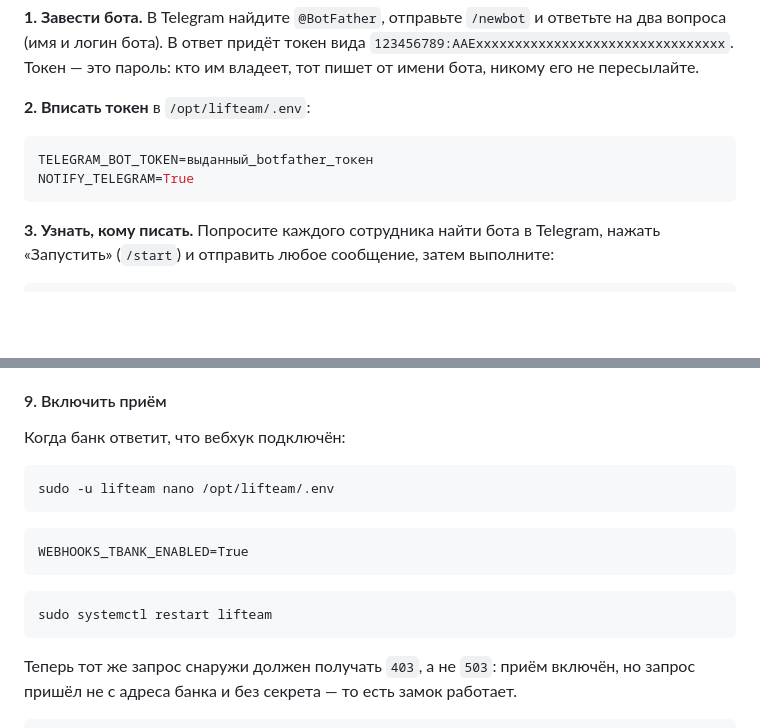
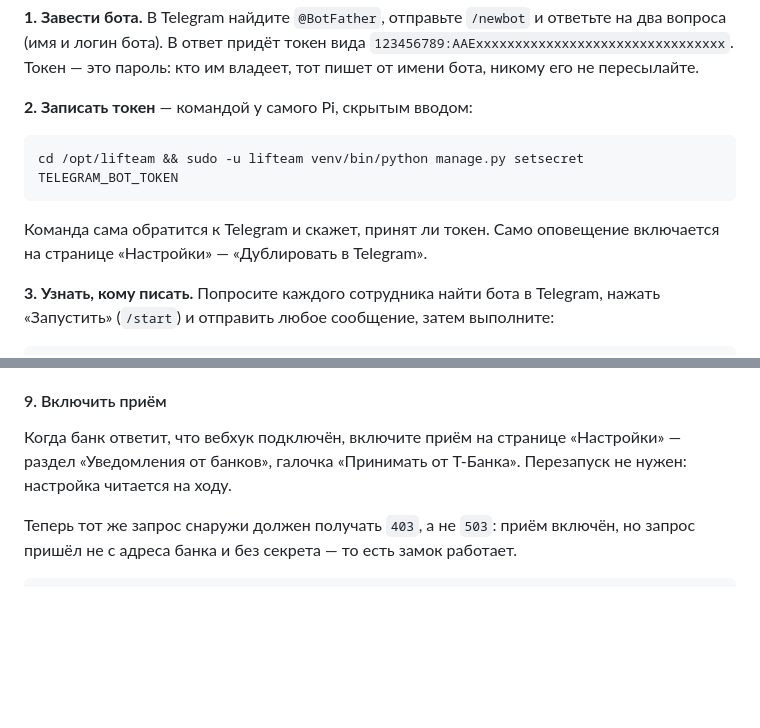
Before and after one commit to yachtsman13/LiftTeam, a Markdown page: DEPLOY.md, 2 parts joined by grey strips. GitHub-like rendering; blank space fills up the shorter version.

````diff
--- a/DEPLOY.md
+++ b/DEPLOY.md
@@ -787,12 +791,14 @@ curl -s -o /dev/null -w '%{http_code}\n' https://api.telegram.org
 `123456789:AAExxxxxxxxxxxxxxxxxxxxxxxxxxxxxxxx`. Токен — это пароль:
 кто им владеет, тот пишет от имени бота, никому его не пересылайте.
 
-**2. Вписать токен** в `/opt/lifteam/.env`:
-
-```ini
-TELEGRAM_BOT_TOKEN=выданный_botfather_токен
-NOTIFY_TELEGRAM=True
-```
+**2. Записать токен** — командой у самого Pi, скрытым вводом:
+
+```bash
+cd /opt/lifteam && sudo -u lifteam venv/bin/python manage.py setsecret TELEGRAM_BOT_TOKEN
+```
+
+Команда сама обратится к Telegram и скажет, принят ли токен. Само
+оповещение включается на странице «Настройки» — «Дублировать в Telegram».
 
 **3. Узнать, кому писать.** Попросите каждого сотрудника найти бота
 в Telegram, нажать «Запустить» (`/start`) и отправить любое сообщение,
@@ -1351,19 +1353,9 @@ curl -i --max-time 10 http://ваш.белый.ip.адрес:8000/
 
 #### 9. Включить приём
 
-Когда банк ответит, что вебхук подключён:
-
-```bash
-sudo -u lifteam nano /opt/lifteam/.env
-```
-
-```
-WEBHOOKS_TBANK_ENABLED=True
-```
-
-```bash
-sudo systemctl restart lifteam
-```
+Когда банк ответит, что вебхук подключён, включите приём на странице
+«Настройки» — раздел «Уведомления от банков», галочка «Принимать
+от Т-Банка». Перезапуск не нужен: настройка читается на ходу.
 
 Теперь тот же запрос снаружи должен получать `403`, а не `503`: приём
 включён, но запрос пришёл не с адреса банка и без секрета — то есть замок
````
Also changed, not shown: other parts of DEPLOY.md (+80 -71 lines).
